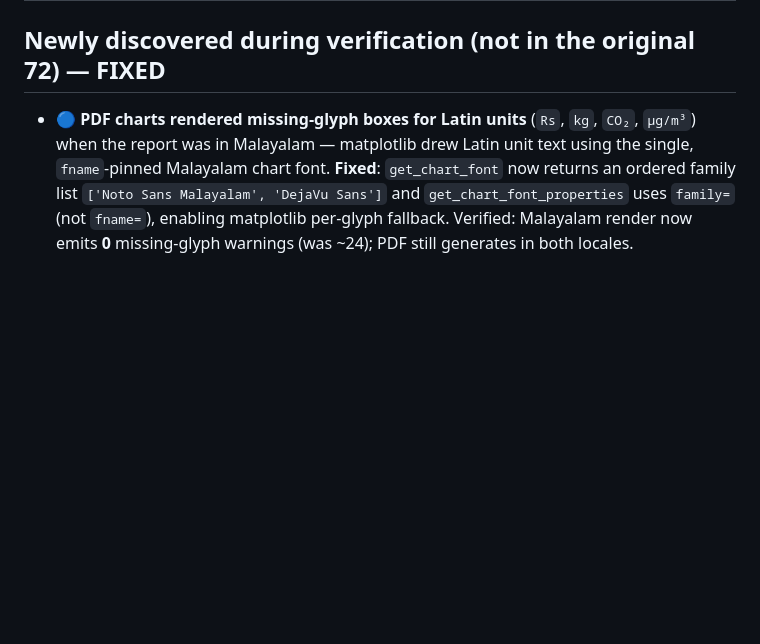
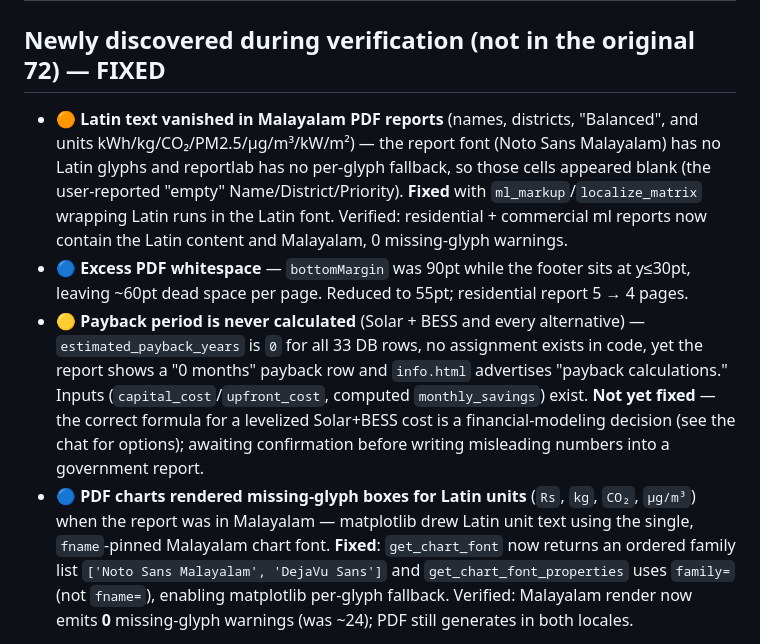
Before and after one commit to vikasjyani/kerala-flask-app, a Markdown page: REMEDIATION_STATUS.md, the part around the change. Rendered like a GitHub page; blank space fills up the shorter version.

Commit message:
docs: record Malayalam-PDF Latin fallback, whitespace fix, payback finding

```diff
--- a/REMEDIATION_STATUS.md
+++ b/REMEDIATION_STATUS.md
@@ -83,6 +83,9 @@ These are genuine but were **not** applied because each is either a large refact
 | ⚪ Catalog uses no parameterized gettext | Informational (means zero placeholder-mismatch risk). |
 
 ## Newly discovered during verification (not in the original 72) — FIXED
+- 🟠 **Latin text vanished in Malayalam PDF reports** (names, districts, "Balanced", and units kWh/kg/CO₂/PM2.5/µg/m³/kW/m²) — the report font (Noto Sans Malayalam) has no Latin glyphs and reportlab has no per-glyph fallback, so those cells appeared blank (the user-reported "empty" Name/District/Priority). **Fixed** with `ml_markup`/`localize_matrix` wrapping Latin runs in the Latin font. Verified: residential + commercial ml reports now contain the Latin content and Malayalam, 0 missing-glyph warnings.
+- 🔵 **Excess PDF whitespace** — `bottomMargin` was 90pt while the footer sits at y≤30pt, leaving ~60pt dead space per page. Reduced to 55pt; residential report 5 → 4 pages.
+- 🟡 **Payback period is never calculated** (Solar + BESS and every alternative) — `estimated_payback_years` is `0` for all 33 DB rows, no assignment exists in code, yet the report shows a "0 months" payback row and `info.html` advertises "payback calculations." Inputs (`capital_cost`/`upfront_cost`, computed `monthly_savings`) exist. **Not yet fixed** — the correct formula for a levelized Solar+BESS cost is a financial-modeling decision (see the chat for options); awaiting confirmation before writing misleading numbers into a government report.
 - 🔵 **PDF charts rendered missing-glyph boxes for Latin units** (`Rs`, `kg`, `CO₂`, `µg/m³`) when the report was in Malayalam — matplotlib drew Latin unit text using the single, `fname`-pinned Malayalam chart font. **Fixed**: `get_chart_font` now returns an ordered family list `['Noto Sans Malayalam', 'DejaVu Sans']` and `get_chart_font_properties` uses `family=` (not `fname=`), enabling matplotlib per-glyph fallback. Verified: Malayalam render now emits **0** missing-glyph warnings (was ~24); PDF still generates in both locales.
 
 To restore pre-change state: `git checkout main`, or restore a DB from `.audit_backup/`.
```
